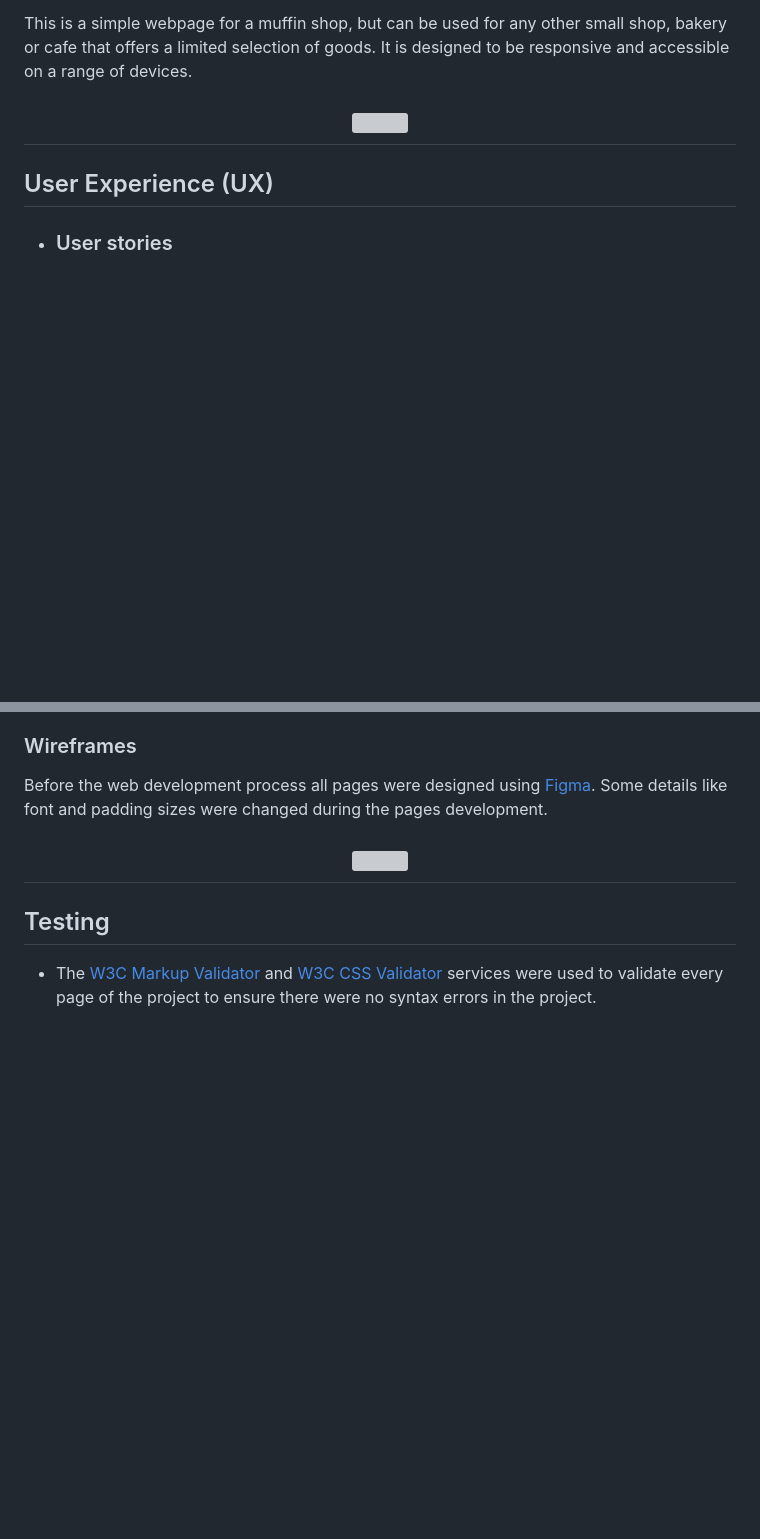
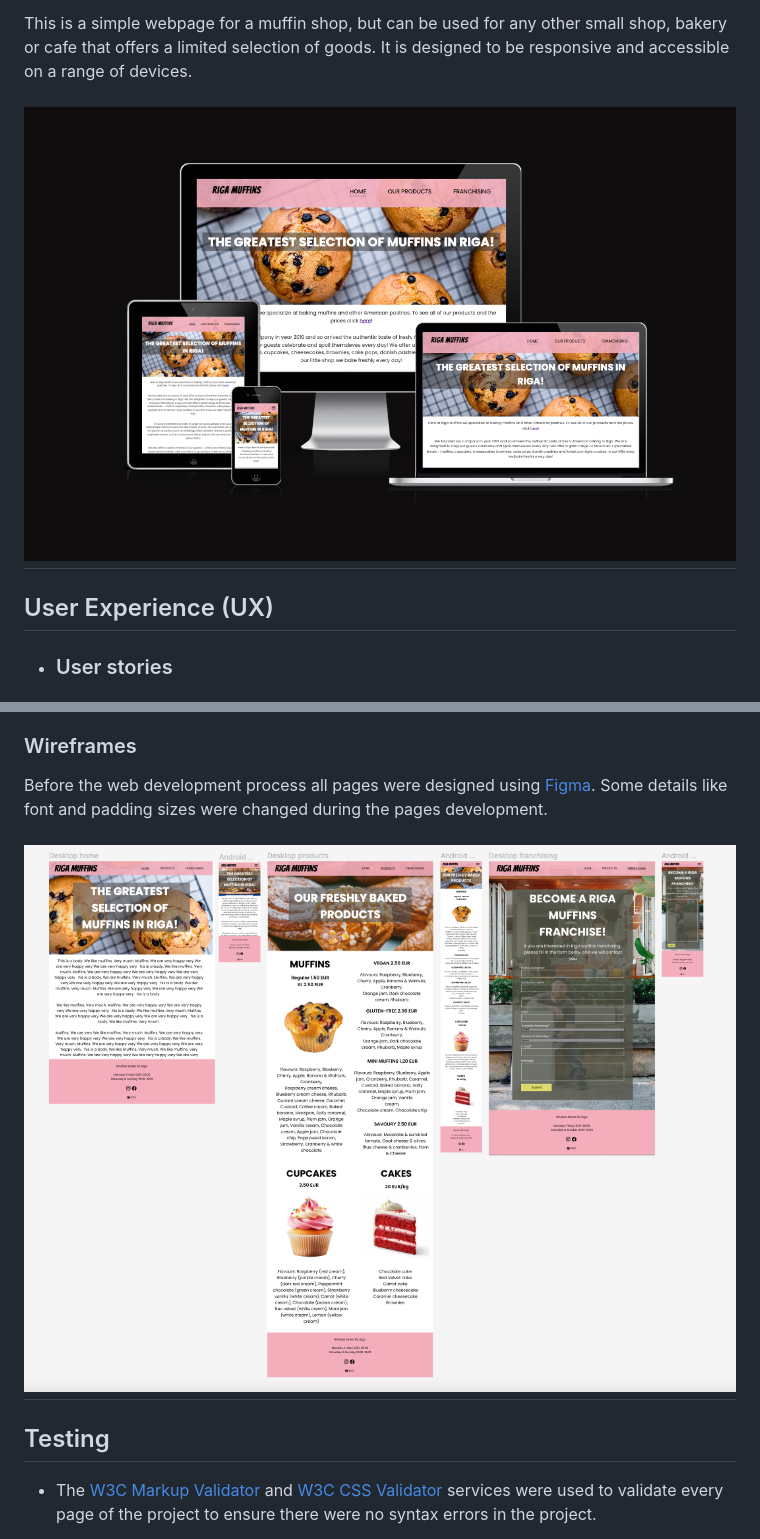
Before and after one commit to lienebriede/Riga-muffins, a Markdown page: README.md, 2 parts joined by grey strips. GitHub-like rendering; blank space fills up the shorter version; grey boxes are pictures that could not be loaded.

```diff
--- a/README.md
+++ b/README.md
@@ -5,7 +5,7 @@
 
 This is a simple webpage for a muffin shop, but can be used for any other small shop, bakery or cafe that offers a limited selection of goods.  It is designed to be responsive and accessible on a range of devices.
 
-<h2 align="center"><img src="Documentation/Responsive.png"></h2>
+<h2 align="center"><img src="documentation/Responsive.png"></h2>
 
 ## User Experience (UX)
 
@@ -105,7 +105,7 @@ The footer section includes the address of the shop, opening hours and the relev
 ### Wireframes
 
 Before the web development process all pages were designed using [Figma](https://figma.com/). Some details like font and padding sizes were changed during the pages development.
-<h2 align="center"><img src="Documentation/Figma_file.png"></h2>
+<h2 align="center"><img src="documentation/Figma_file.png"></h2>
 
 ## Testing
 
```
Also changed, not shown: other parts of README.md (+8 -8 lines).
